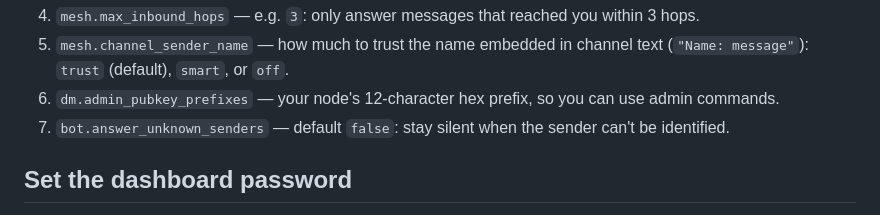
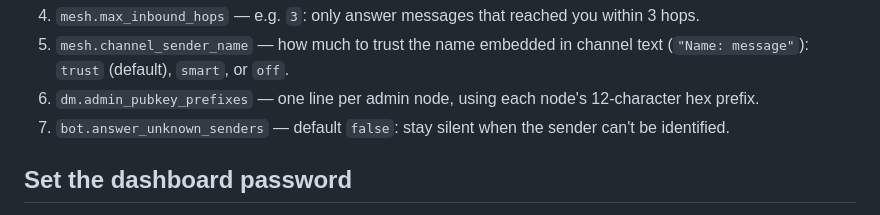
Before and after one commit to mygooglyeyes/MeshTech-bot, a Markdown page: README.md, the part around the change. Rendered like a GitHub page.

Commit message:
Mention multiple admins in the README settings list
Matches the config.example.yaml comment: one 12-hex prefix line per
admin node.

🤖 Generated with Codebuff
Co-Authored-By: Codebuff <noreply@codebuff.com>

```diff
--- a/README.md
+++ b/README.md
@@ -63,7 +63,7 @@ The settings that matter:
 4. `mesh.max_inbound_hops` — e.g. `3`: only answer messages that reached you within 3 hops.
 5. `mesh.channel_sender_name` — how much to trust the name embedded in channel
    text (`"Name: message"`): `trust` (default), `smart`, or `off`.
-6. `dm.admin_pubkey_prefixes` — your node's 12-character hex prefix, so you can use admin commands.
+6. `dm.admin_pubkey_prefixes` — one line per admin node, using each node's 12-character hex prefix.
 7. `bot.answer_unknown_senders` — default `false`: stay silent when the sender can't be identified.
 
 ## Set the dashboard password
```
